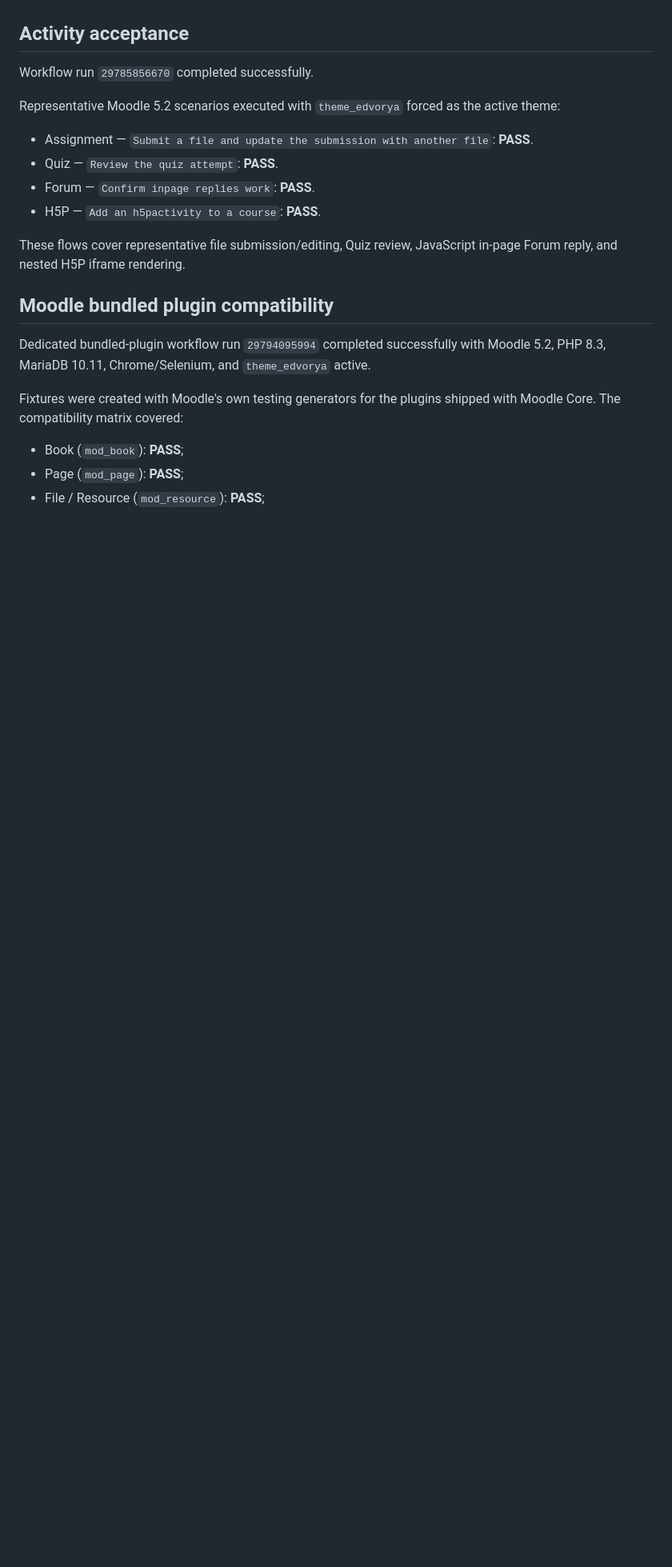
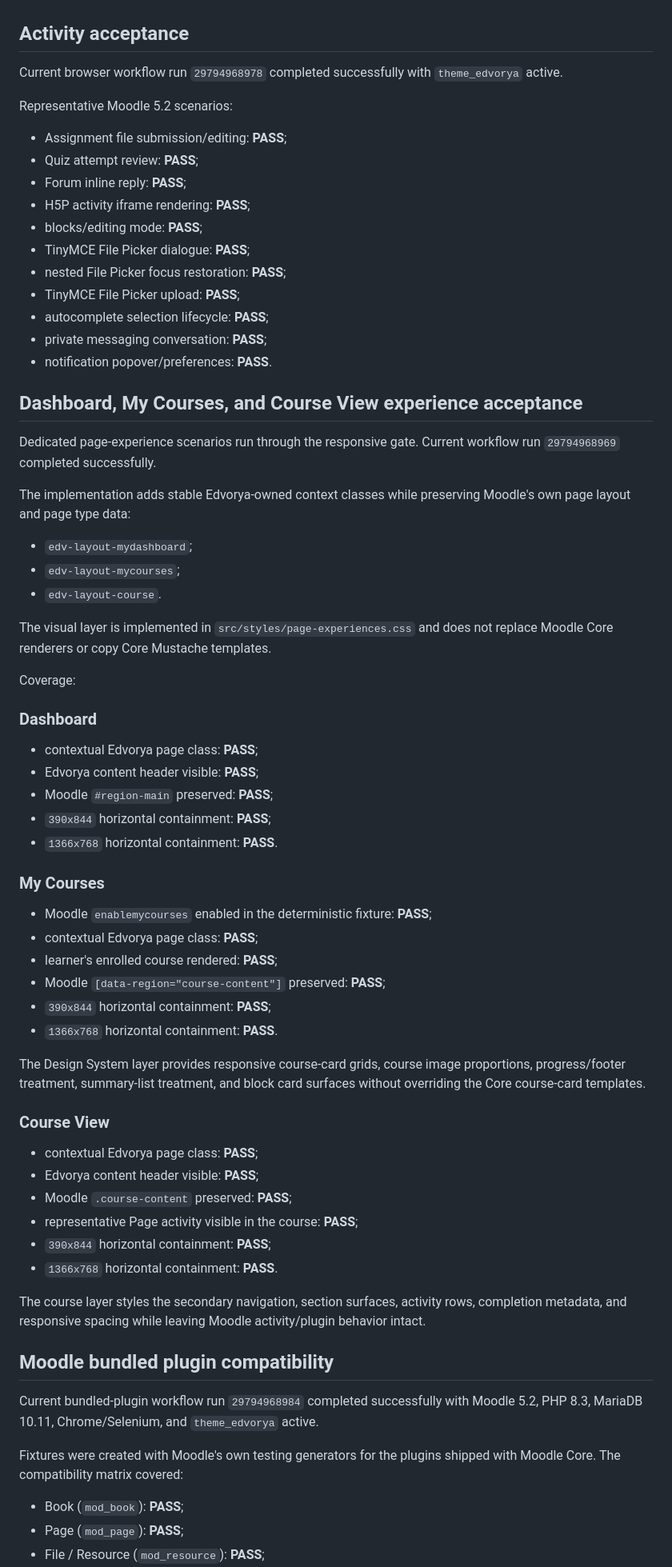
Before and after one commit to JoseMorenoSalgado/Edvorya-Theme, a Markdown page: docs/MOODLE52_BROWSER_ACCEPTANCE.md, the part around one of its changes. Shown at 80% size. GitHub-like rendering; blank space fills up the shorter version.

Commit message:
docs: record Dashboard My Courses and Course View acceptance

```diff
--- a/docs/MOODLE52_BROWSER_ACCEPTANCE.md
+++ b/docs/MOODLE52_BROWSER_ACCEPTANCE.md
@@ -20,20 +20,69 @@ The environments are ephemeral and destroyed after every workflow run.
 
 ## Activity acceptance
 
-Workflow run `29785856670` completed successfully.
+Current browser workflow run `29794968978` completed successfully with `theme_edvorya` active.
 
-Representative Moodle 5.2 scenarios executed with `theme_edvorya` forced as the active theme:
+Representative Moodle 5.2 scenarios:
 
-- Assignment — `Submit a file and update the submission with another file`: **PASS**.
-- Quiz — `Review the quiz attempt`: **PASS**.
-- Forum — `Confirm inpage replies work`: **PASS**.
-- H5P — `Add an h5pactivity to a course`: **PASS**.
+- Assignment file submission/editing: **PASS**;
+- Quiz attempt review: **PASS**;
+- Forum inline reply: **PASS**;
+- H5P activity iframe rendering: **PASS**;
+- blocks/editing mode: **PASS**;
+- TinyMCE File Picker dialogue: **PASS**;
+- nested File Picker focus restoration: **PASS**;
+- TinyMCE File Picker upload: **PASS**;
+- autocomplete selection lifecycle: **PASS**;
+- private messaging conversation: **PASS**;
+- notification popover/preferences: **PASS**.
 
-These flows cover representative file submission/editing, Quiz review, JavaScript in-page Forum reply, and nested H5P iframe rendering.
+## Dashboard, My Courses, and Course View experience acceptance
+
+Dedicated page-experience scenarios run through the responsive gate. Current workflow run `29794968969` completed successfully.
+
+The implementation adds stable Edvorya-owned context classes while preserving Moodle's own page layout and page type data:
+
+- `edv-layout-mydashboard`;
+- `edv-layout-mycourses`;
+- `edv-layout-course`.
+
+The visual layer is implemented in `src/styles/page-experiences.css` and does not replace Moodle Core renderers or copy Core Mustache templates.
+
+Coverage:
+
+### Dashboard
+
+- contextual Edvorya page class: **PASS**;
+- Edvorya content header visible: **PASS**;
+- Moodle `#region-main` preserved: **PASS**;
+- `390x844` horizontal containment: **PASS**;
+- `1366x768` horizontal containment: **PASS**.
+
+### My Courses
+
+- Moodle `enablemycourses` enabled in the deterministic fixture: **PASS**;
+- contextual Edvorya page class: **PASS**;
+- learner's enrolled course rendered: **PASS**;
+- Moodle `[data-region="course-content"]` preserved: **PASS**;
+- `390x844` horizontal containment: **PASS**;
+- `1366x768` horizontal containment: **PASS**.
+
+The Design System layer provides responsive course-card grids, course image proportions, progress/footer treatment, summary-list treatment, and block card surfaces without overriding the Core course-card templates.
+
+### Course View
+
+- contextual Edvorya page class: **PASS**;
+- Edvorya content header visible: **PASS**;
+- Moodle `.course-content` preserved: **PASS**;
+- representative Page activity visible in the course: **PASS**;
+- `390x844` horizontal containment: **PASS**;
+- `1366x768` horizontal containment: **PASS**.
+
+The course layer styles the secondary navigation, section surfaces, activity rows, completion metadata, and responsive spacing while leaving Moodle activity/plugin behavior intact.
 
 ## Moodle bundled plugin compatibility
 
-Dedicated bundled-plugin workflow run `29794095994` completed successfully with Moodle 5.2, PHP 8.3, MariaDB 10.11, Chrome/Selenium, and `theme_edvorya` active.
+Current bundled-plugin workflow run `29794968984` completed successfully with Moodle 5.2, PHP 8.3, MariaDB 10.11, Chrome/Selenium, and `theme_edvorya` active.
 
 Fixtures were created with Moodle's own testing generators for the plugins shipped with Moodle Core. The compatibility matrix covered:
 
```
Also changed, not shown: other parts of docs/MOODLE52_BROWSER_ACCEPTANCE.md (+23 -37 lines).
